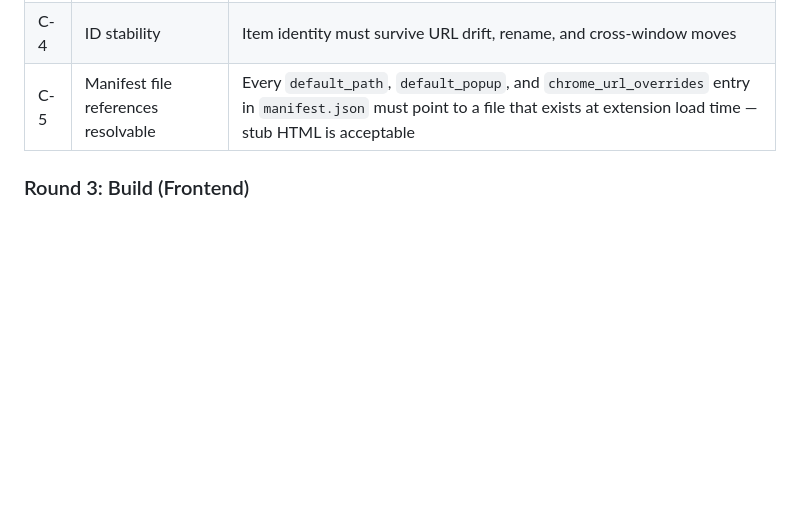
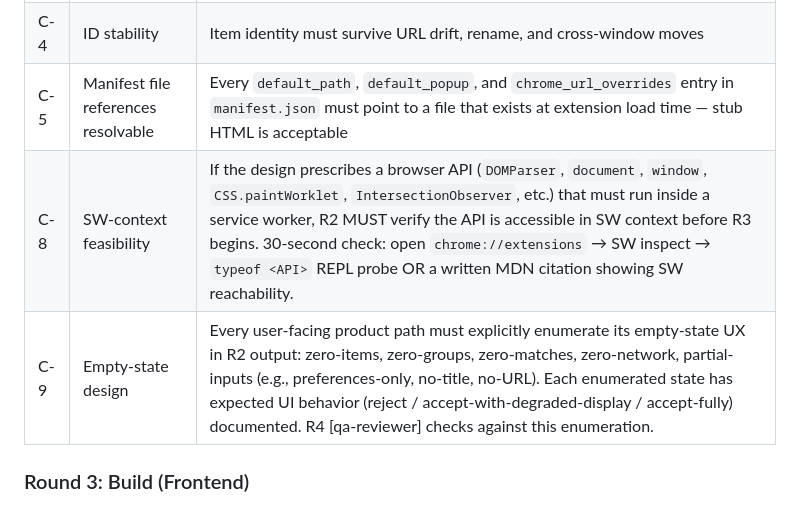
Before and after one commit to 0xception/tab-junkie, a Markdown page: CLAUDE.md, the part around the change. Rendered like a GitHub page; blank space fills up the shorter version.

```diff
--- a/CLAUDE.md
+++ b/CLAUDE.md
@@ -329,6 +329,8 @@ A sprint item is "ready for build" ONLY when ALL of these are true:
 | C-3 | Service worker cold-start safe | No assumption that the SW is already running; all entry points must re-hydrate state |
 | C-4 | ID stability | Item identity must survive URL drift, rename, and cross-window moves |
 | C-5 | Manifest file references resolvable | Every `default_path`, `default_popup`, and `chrome_url_overrides` entry in `manifest.json` must point to a file that exists at extension load time — stub HTML is acceptable |
+| C-8 | SW-context feasibility | If the design prescribes a browser API (`DOMParser`, `document`, `window`, `CSS.paintWorklet`, `IntersectionObserver`, etc.) that must run inside a service worker, R2 MUST verify the API is accessible in SW context before R3 begins. 30-second check: open `chrome://extensions` → SW inspect → `typeof <API>` REPL probe OR a written MDN citation showing SW reachability. |
+| C-9 | Empty-state design | Every user-facing product path must explicitly enumerate its empty-state UX in R2 output: zero-items, zero-groups, zero-matches, zero-network, partial-inputs (e.g., preferences-only, no-title, no-URL). Each enumerated state has expected UI behavior (reject / accept-with-degraded-display / accept-fully) documented. R4 [qa-reviewer] checks against this enumeration. |
 
 ### Round 3: Build (Frontend)
 - [frontend-engineer]: UI code, service worker code, storage layer, message handlers, components.
```
Also changed, not shown: CHANGELOG.md (+5 -0 lines).
